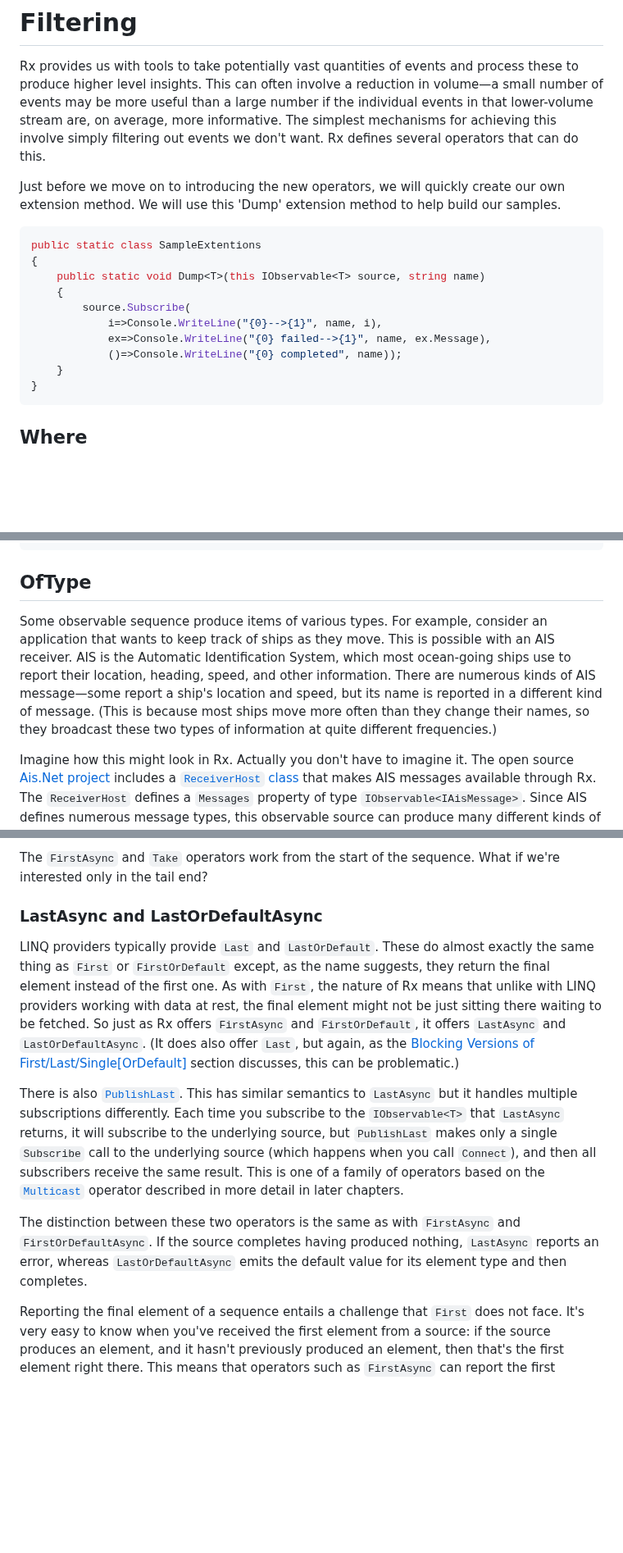
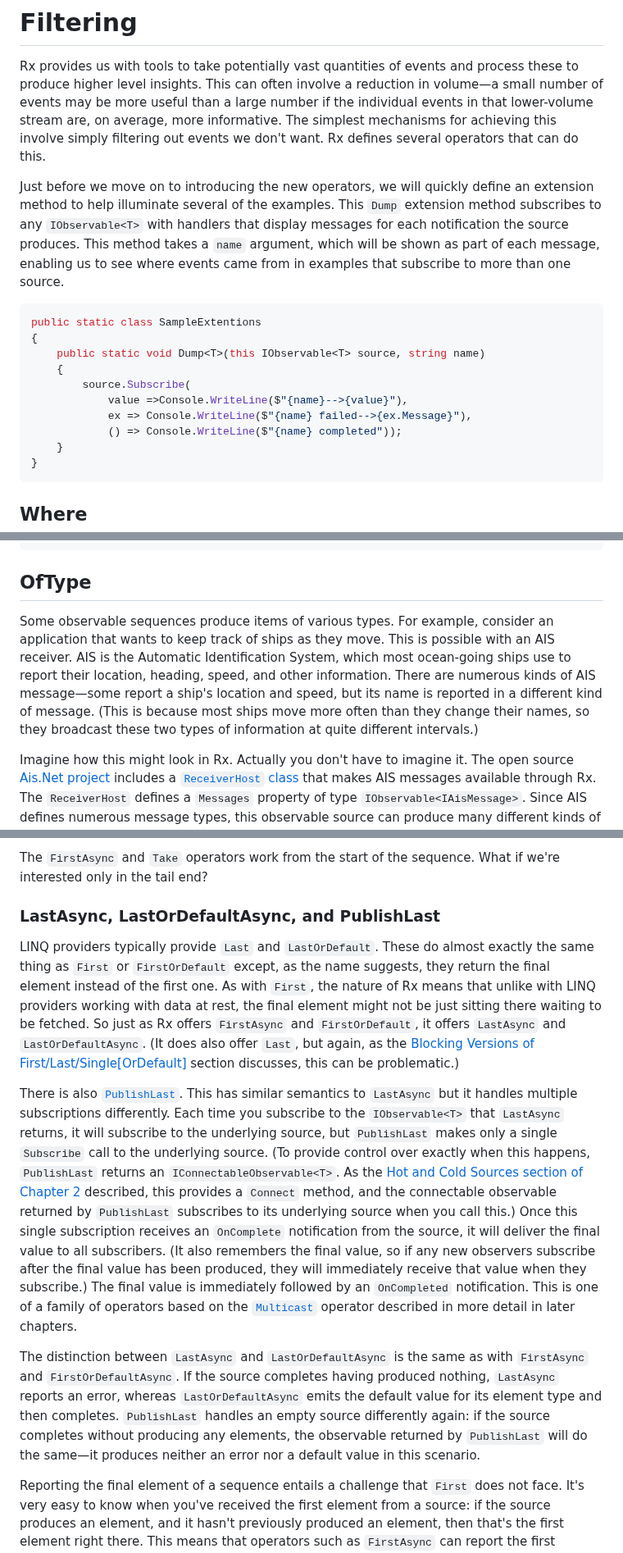
Before and after one commit to LeeCampbell/IntroToRx, a Markdown page: content/05_Filtering.md, 3 parts joined by grey strips. Shown at 82% size. GitHub-like rendering; blank space fills up the shorter version.

Commit message:
Ch05 update after read through

````diff
--- a/content/05_Filtering.md
+++ b/content/05_Filtering.md
@@ -6,7 +6,7 @@ title : Filtering
 
 Rx provides us with tools to take potentially vast quantities of events and process these to produce higher level insights. This can often involve a reduction in volume—a small number of events may be more useful than a large number if the individual events in that lower-volume stream are, on average, more informative. The simplest mechanisms for achieving this involve simply filtering out events we don't want. Rx defines several operators that can do this.
 
-Just before we move on to introducing the new operators, we will quickly create our own extension method. We will use this 'Dump' extension method to help build our samples.
+Just before we move on to introducing the new operators, we will quickly define an extension method to help illuminate several of the examples. This `Dump` extension method subscribes to any `IObservable<T>` with handlers that display messages for each notification the source produces. This method takes a `name` argument, which will be shown as part of each message, enabling us to see where events came from in examples that subscribe to more than one source.
 
 ```csharp
 public static class SampleExtentions
@@ -14,9 +14,9 @@ public static class SampleExtentions
     public static void Dump<T>(this IObservable<T> source, string name)
     {
         source.Subscribe(
-            i=>Console.WriteLine("{0}-->{1}", name, i),
-            ex=>Console.WriteLine("{0} failed-->{1}", name, ex.Message),
-            ()=>Console.WriteLine("{0} completed", name));
+            value =>Console.WriteLine($"{name}-->{value}"),
+            ex => Console.WriteLine($"{name} failed-->{ex.Message}"),
+            () => Console.WriteLine($"{name} completed"));
     }
 }
 ```
@@ -103,7 +103,7 @@ IgnoreElements completed
 
 ## OfType
 
-Some observable sequence produce items of various types. For example, consider an application that wants to keep track of ships as they move. This is possible with an AIS receiver. AIS is the Automatic Identification System, which most ocean-going ships use to report their location, heading, speed, and other information. There are numerous kinds of AIS message—some report a ship's location and speed, but its name is reported in a different kind of message. (This is because most ships move more often than they change their names, so they broadcast these two types of information at quite different frequencies.)
+Some observable sequences produce items of various types. For example, consider an application that wants to keep track of ships as they move. This is possible with an AIS receiver. AIS is the Automatic Identification System, which most ocean-going ships use to report their location, heading, speed, and other information. There are numerous kinds of AIS message—some report a ship's location and speed, but its name is reported in a different kind of message. (This is because most ships move more often than they change their names, so they broadcast these two types of information at quite different intervals.)
 
 Imagine how this might look in Rx. Actually you don't have to imagine it. The open source [Ais.Net project](https://github.com/ais-dotnet) includes a [`ReceiverHost` class](https://github.com/ais-dotnet/Ais.Net.Receiver/blob/15de7b2908c3bd67cf421545578cfca59b24ed2c/Solutions/Ais.Net.Receiver/Ais/Net/Receiver/Receiver/ReceiverHost.cs) that makes AIS messages available through Rx. The `ReceiverHost` defines a `Messages` property of type `IObservable<IAisMessage>`. Since AIS defines numerous message types, this observable source can produce many different kinds of objects. Everything it emits will implement the [`IAisMessage` interface](https://github.com/ais-dotnet/Ais.Net.Receiver/blob/15de7b2908c3bd67cf421545578cfca59b24ed2c/Solutions/Ais.Net.Models/Ais/Net/Models/Abstractions/IAisMessage.cs), which reports the ship's unique identifier, but not much else. But the [`Ais.Net.Models` library](https://www.nuget.org/packages/Ais.Net.Models/) defines numerous other interfaces, including [`IVesselNavigation`](https://github.com/ais-dotnet/Ais.Net.Receiver/blob/15de7b2908c3bd67cf421545578cfca59b24ed2c/Solutions/Ais.Net.Models/Ais/Net/Models/Abstractions/IVesselNavigation.cs), which reports location, speed, and heading, and [`IVesselName`](https://github.com/ais-dotnet/Ais.Net.Receiver/blob/15de7b2908c3bd67cf421545578cfca59b24ed2c/Solutions/Ais.Net.Models/Ais/Net/Models/Abstractions/IVesselName.cs), which tells you the vessel's name.
 
@@ -204,13 +204,13 @@ Thank you. I'm here all week.
 
 The `FirstAsync` and `Take` operators work from the start of the sequence. What if we're interested only in the tail end?
 
-### LastAsync and LastOrDefaultAsync
+### LastAsync, LastOrDefaultAsync, and PublishLast
 
 LINQ providers typically provide `Last` and `LastOrDefault`. These do almost exactly the same thing as `First` or `FirstOrDefault` except, as the name suggests, they return the final element instead of the first one. As with `First`, the nature of Rx means that unlike with LINQ providers working with data at rest, the final element might not be just sitting there waiting to be fetched. So just as Rx offers `FirstAsync` and `FirstOrDefault`, it offers `LastAsync` and `LastOrDefaultAsync`. (It does also offer `Last`, but again, as the [Blocking Versions of First/Last/Single[OrDefault]](#blocking-versions-of-firstlastsingleordefault) section discusses, this can be problematic.)
 
-There is also [`PublishLast`](15_PublishingOperators.md#publishlast). This has similar semantics to `LastAsync` but it handles multiple subscriptions differently. Each time you subscribe to the `IObservable<T>` that `LastAsync` returns, it will subscribe to the underlying source, but `PublishLast` makes only a single `Subscribe` call to the underlying source (which happens when you call `Connect`), and then all subscribers receive the same result. This is one of a family of operators based on the [`Multicast`](15_PublishingOperators.md#multicast) operator described in more detail in later chapters.
+There is also [`PublishLast`](15_PublishingOperators.md#publishlast). This has similar semantics to `LastAsync` but it handles multiple subscriptions differently. Each time you subscribe to the `IObservable<T>` that `LastAsync` returns, it will subscribe to the underlying source, but `PublishLast` makes only a single `Subscribe` call to the underlying source. (To provide control over exactly when this happens, `PublishLast` returns an `IConnectableObservable<T>`. As the [Hot and Cold Sources section of Chapter 2](02_KeyTypes.md#hot-and-cold-sources) described, this provides a `Connect` method, and the connectable observable returned by `PublishLast` subscribes to its underlying source when you call this.) Once this single subscription receives an `OnComplete` notification from the source, it will deliver the final value to all subscribers. (It also remembers the final value, so if any new observers subscribe after the final value has been produced, they will immediately receive that value when they subscribe.) The final value is immediately followed by an `OnCompleted` notification. This is one of a family of operators based on the [`Multicast`](15_PublishingOperators.md#multicast) operator described in more detail in later chapters.
 
-The distinction between these two operators is the same as with `FirstAsync` and `FirstOrDefaultAsync`. If the source completes having produced nothing, `LastAsync` reports an error, whereas `LastOrDefaultAsync` emits the default value for its element type and then completes.
+The distinction between `LastAsync` and `LastOrDefaultAsync` is the same as with `FirstAsync` and `FirstOrDefaultAsync`. If the source completes having produced nothing, `LastAsync` reports an error, whereas `LastOrDefaultAsync` emits the default value for its element type and then completes. `PublishLast` handles an empty source differently again: if the source completes without producing any elements, the observable returned by `PublishLast` will do the same—it produces neither an error nor a default value in this scenario.
 
 Reporting the final element of a sequence entails a challenge that `First` does not face. It's very easy to know when you've received the first element from a source: if the source produces an element, and it hasn't previously produced an element, then that's the first element right there. This means that operators such as `FirstAsync` can report the first element immediately. But `LastAsync` and `LastOrDefaultAsync` don't have that luxury.
 
````
Also changed, not shown: other parts of content/05_Filtering.md (+26 -28 lines).
